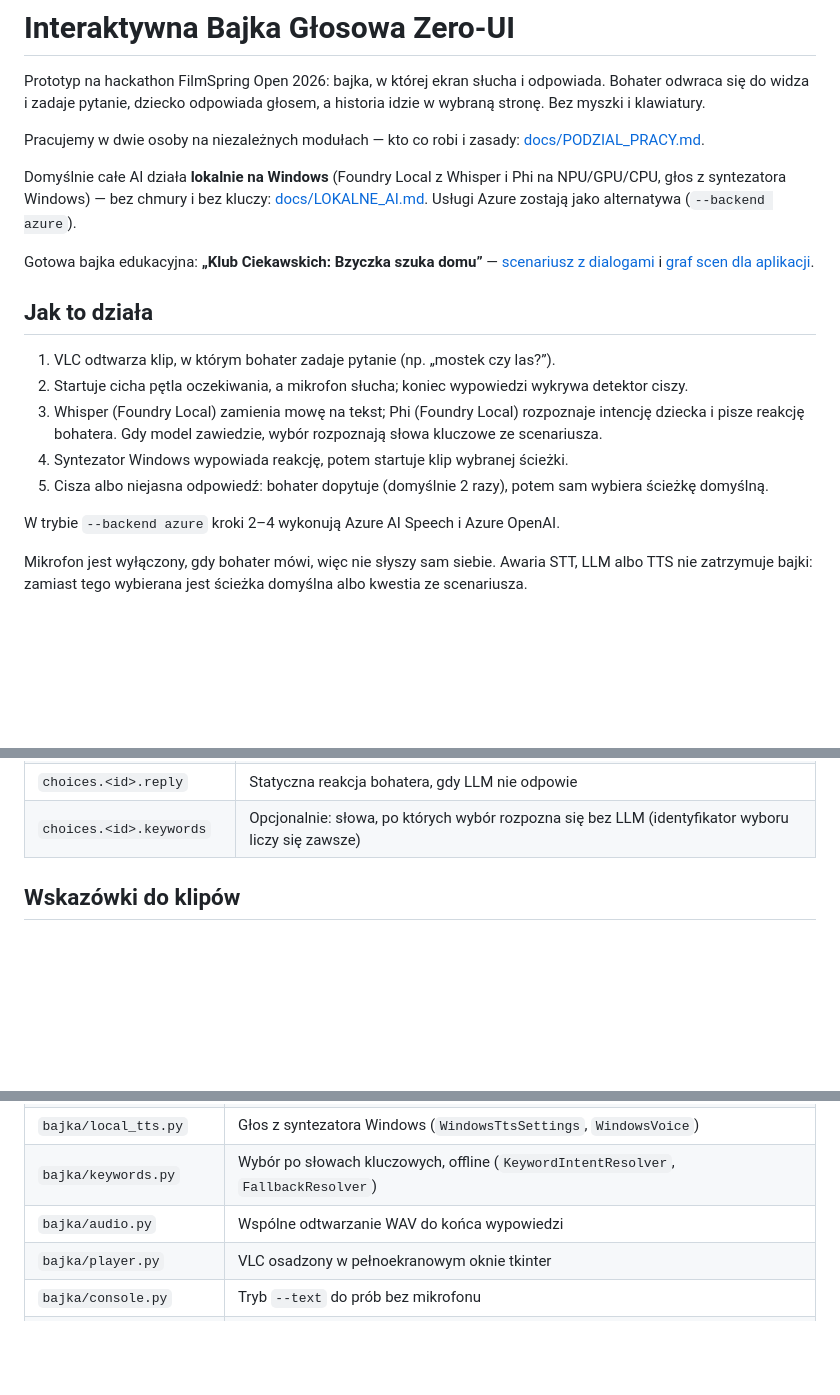
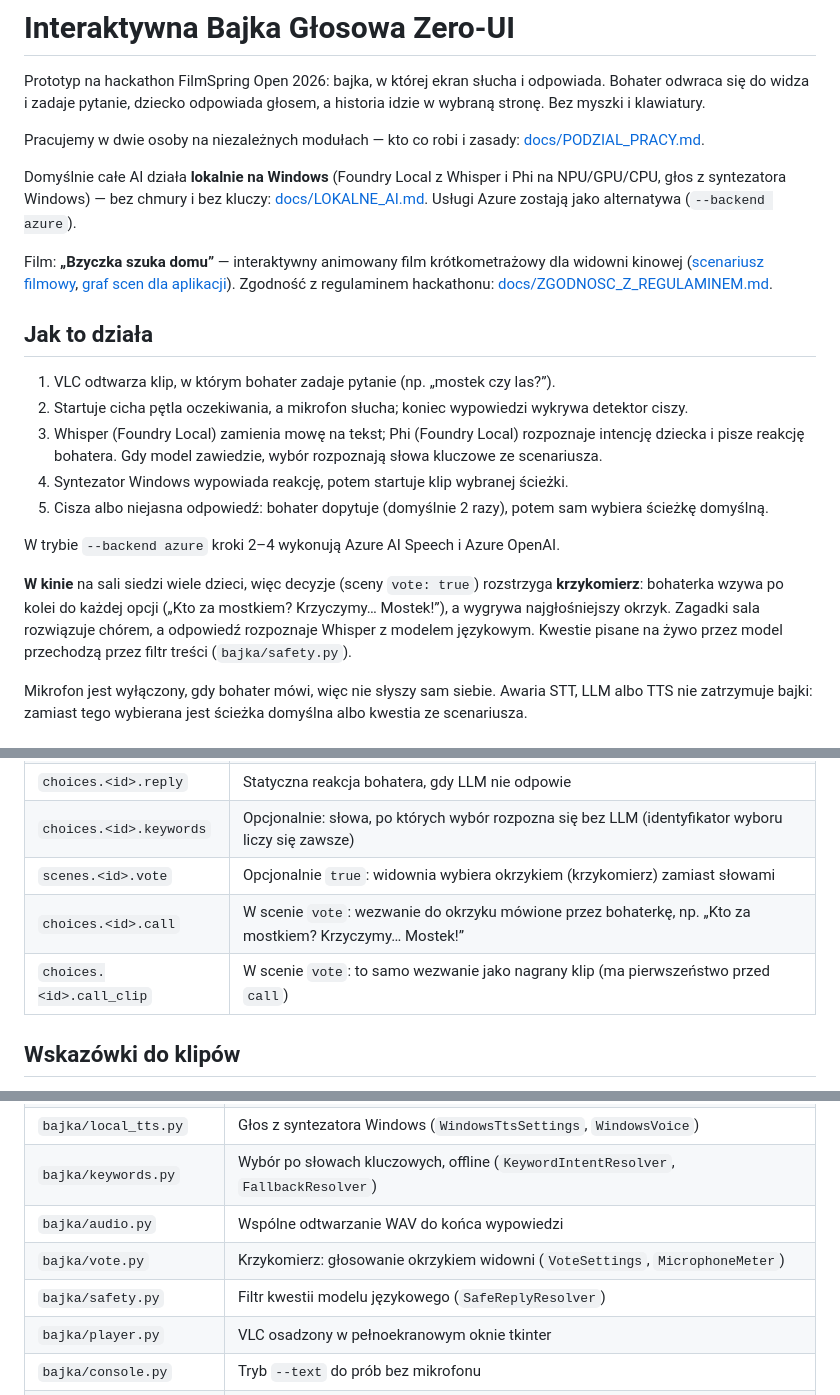
Before and after one commit to KsaweryTrebacz/FilmSpringOpen2026, a Markdown page: README.md, 3 parts joined by grey strips. GitHub-like rendering; blank space fills up the shorter version.

Commit message:
docs: raport zgodności z regulaminem, film kinowy i krzykomierz w README
Co-Authored-By: Claude Opus 5.5 <noreply@anthropic.com>
Claude-Session: https://claude.ai/code/session_013MkcX73mobmHJQAeGBpVF6

```diff
--- a/README.md
+++ b/README.md
@@ -10,8 +10,9 @@ Domyślnie całe AI działa **lokalnie na Windows** (Foundry Local z Whisper i P
 z syntezatora Windows) — bez chmury i bez kluczy: [docs/LOKALNE_AI.md](docs/LOKALNE_AI.md).
 Usługi Azure zostają jako alternatywa (`--backend azure`).
 
-Gotowa bajka edukacyjna: **„Klub Ciekawskich: Bzyczka szuka domu”** — [scenariusz z dialogami](scenarios/klub_ciekawskich.md)
-i [graf scen dla aplikacji](scenarios/klub_ciekawskich.yaml).
+Film: **„Bzyczka szuka domu”** — interaktywny animowany film krótkometrażowy dla widowni kinowej
+([scenariusz filmowy](scenarios/klub_ciekawskich.md), [graf scen dla aplikacji](scenarios/klub_ciekawskich.yaml)).
+Zgodność z regulaminem hackathonu: [docs/ZGODNOSC_Z_REGULAMINEM.md](docs/ZGODNOSC_Z_REGULAMINEM.md).
 
 ## Jak to działa
 
@@ -23,6 +24,11 @@ i [graf scen dla aplikacji](scenarios/klub_ciekawskich.yaml).
 5. Cisza albo niejasna odpowiedź: bohater dopytuje (domyślnie 2 razy), potem sam wybiera ścieżkę domyślną.
 
 W trybie `--backend azure` kroki 2–4 wykonują Azure AI Speech i Azure OpenAI.
+
+**W kinie** na sali siedzi wiele dzieci, więc decyzje (sceny `vote: true`) rozstrzyga **krzykomierz**: bohaterka
+wzywa po kolei do każdej opcji („Kto za mostkiem? Krzyczymy… Mostek!”), a wygrywa najgłośniejszy okrzyk. Zagadki
+sala rozwiązuje chórem, a odpowiedź rozpoznaje Whisper z modelem językowym. Kwestie pisane na żywo przez model
+przechodzą przez filtr treści (`bajka/safety.py`).
 
 Mikrofon jest wyłączony, gdy bohater mówi, więc nie słyszy sam siebie. Awaria STT, LLM albo TTS
 nie zatrzymuje bajki: zamiast tego wybierana jest ścieżka domyślna albo kwestia ze scenariusza.
@@ -105,6 +112,9 @@ scenariusza. Scena bez `choices` kończy bajkę.
 | `choices.<id>.next` | Scena, która nastąpi po tym wyborze |
 | `choices.<id>.reply` | Statyczna reakcja bohatera, gdy LLM nie odpowie |
 | `choices.<id>.keywords` | Opcjonalnie: słowa, po których wybór rozpozna się bez LLM (identyfikator wyboru liczy się zawsze) |
+| `scenes.<id>.vote` | Opcjonalnie `true`: widownia wybiera okrzykiem (krzykomierz) zamiast słowami |
+| `choices.<id>.call` | W scenie `vote`: wezwanie do okrzyku mówione przez bohaterkę, np. „Kto za mostkiem? Krzyczymy… Mostek!” |
+| `choices.<id>.call_clip` | W scenie `vote`: to samo wezwanie jako nagrany klip (ma pierwszeństwo przed `call`) |
 
 ## Wskazówki do klipów
 
@@ -130,6 +140,8 @@ scenariusza. Scena bez `choices` kończy bajkę.
 | `bajka/local_tts.py` | Głos z syntezatora Windows (`WindowsTtsSettings`, `WindowsVoice`) |
 | `bajka/keywords.py` | Wybór po słowach kluczowych, offline (`KeywordIntentResolver`, `FallbackResolver`) |
 | `bajka/audio.py` | Wspólne odtwarzanie WAV do końca wypowiedzi |
+| `bajka/vote.py` | Krzykomierz: głosowanie okrzykiem widowni (`VoteSettings`, `MicrophoneMeter`) |
+| `bajka/safety.py` | Filtr kwestii modelu językowego (`SafeReplyResolver`) |
 | `bajka/player.py` | VLC osadzony w pełnoekranowym oknie tkinter |
 | `bajka/console.py` | Tryb `--text` do prób bez mikrofonu |
 | `bajka/placeholders.py` | Generator klipów-zaślepek (ffmpeg) |
```
Also changed, not shown: other parts of README.md (+3 -0 lines), docs/PODZIAL_PRACY.md (+2 -0 lines), docs/ZGODNOSC_Z_REGULAMINEM.md (added, +105 -0 lines).
